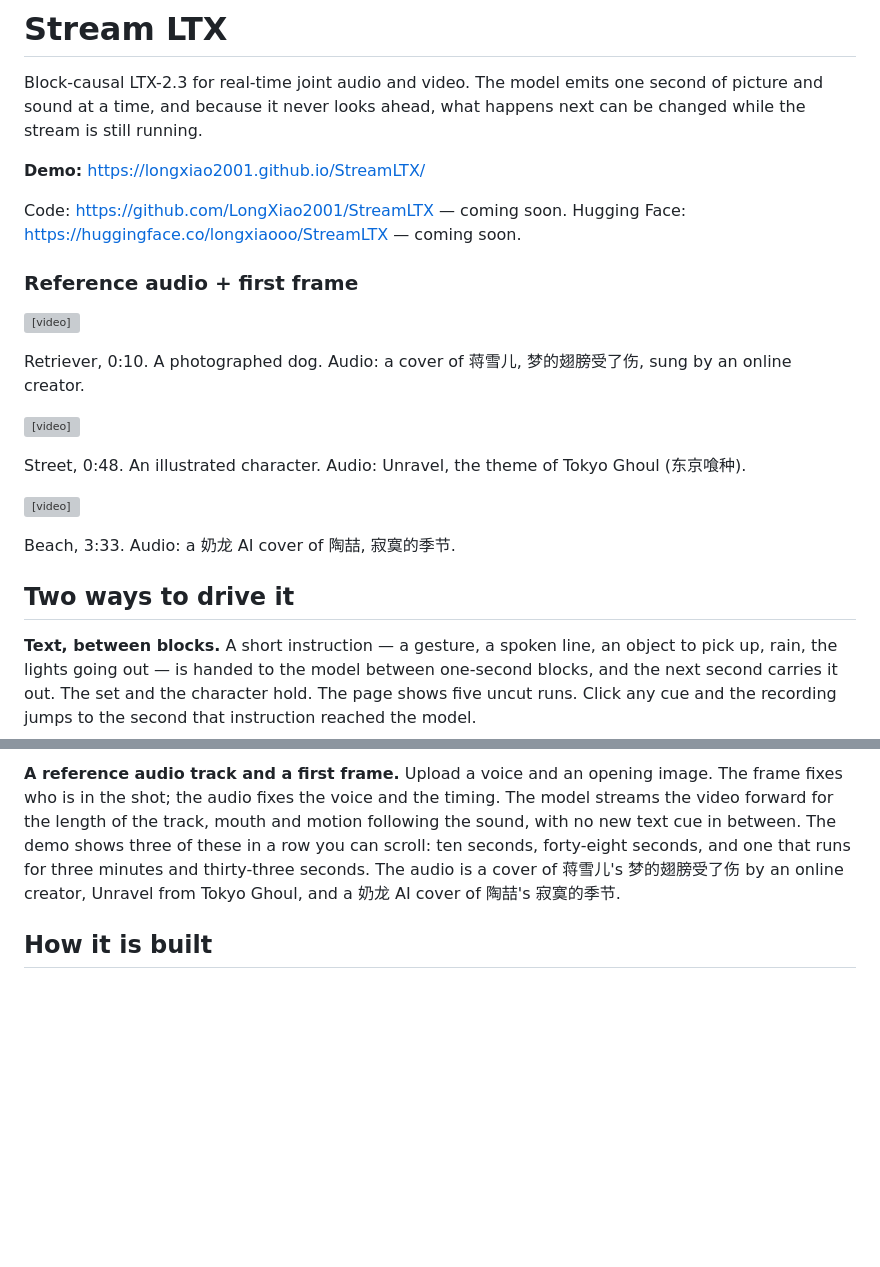
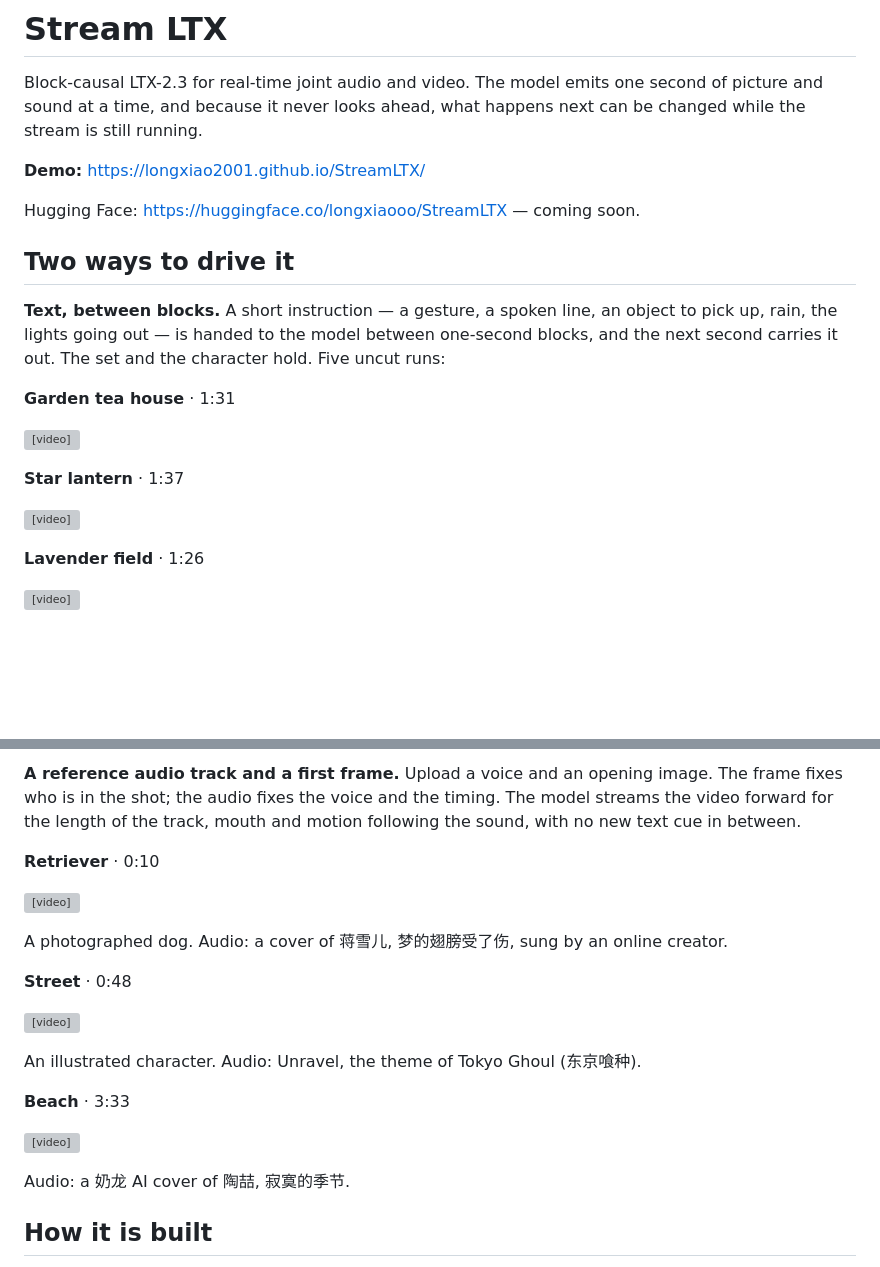
Before and after one commit to LongXiao2001/StreamLTX, a Markdown page: README.md, 2 parts joined by grey strips. GitHub-like rendering; blank space fills up the shorter version; grey boxes are pictures that could not be loaded.

Commit message:
update readme demo video

```diff
--- a/README.md
+++ b/README.md
@@ -6,26 +6,23 @@ changed while the stream is still running.
 
 **Demo:** https://longxiao2001.github.io/StreamLTX/
 
-Code: https://github.com/LongXiao2001/StreamLTX — coming soon.
 Hugging Face: https://huggingface.co/longxiaooo/StreamLTX — coming soon.
-
-### Reference audio + first frame
-
-<video src="https://github.com/LongXiao2001/StreamLTX/raw/main/media/tai2v/retriever.mp4" controls width="720"></video>
-
-Retriever, 0:10. A photographed dog. Audio: a cover of 蒋雪儿, 梦的翅膀受了伤, sung by an online creator.
-
-<video src="https://github.com/LongXiao2001/StreamLTX/raw/main/media/tai2v/street.mp4" controls width="720"></video>
-
-Street, 0:48. An illustrated character. Audio: Unravel, the theme of Tokyo Ghoul (东京喰种).
-
-<video src="https://github.com/LongXiao2001/StreamLTX/raw/main/media/tai2v/beach.mp4" controls width="720"></video>
-
-Beach, 3:33. Audio: a 奶龙 AI cover of 陶喆, 寂寞的季节.
 
 ## Two ways to drive it
 
 **Text, between blocks.** A short instruction — a gesture, a spoken line, an object to pick
 up, rain, the lights going out — is handed to the model between one-second blocks, and the
-next second carries it out. The set and the character hold. The page shows five uncut runs.
-Click any cue and the recording jumps to the second that instruction reached the model.
+next second carries it out. The set and the character hold. Five uncut runs:
+
+**Garden tea house** · 1:31
+
+<video src="media/takes/tea-house.mp4" poster="media/posters/tea-house.jpg" controls width="720"></video>
+
+**Star lantern** · 1:37
+
+<video src="media/takes/star-lantern.mp4" poster="media/posters/star-lantern.jpg" controls width="720"></video>
+
+**Lavender field** · 1:26
+
+<video src="media/takes/lavender-field.mp4" poster="media/posters/lavender-field.jpg" controls width="720"></video>
+
@@ -33,10 +37,25 @@ Click any cue and the recording jumps to the second that instruction reached the
 **A reference audio track and a first frame.** Upload a voice and an opening image. The frame
 fixes who is in the shot; the audio fixes the voice and the timing. The model streams the
 video forward for the length of the track, mouth and motion following the sound, with no new
-text cue in between. The demo shows three of these in a row you can scroll: ten
-seconds, forty-eight seconds, and one that runs for three minutes and thirty-three seconds.
-The audio is a cover of 蒋雪儿's 梦的翅膀受了伤 by an online creator, Unravel from Tokyo Ghoul,
-and a 奶龙 AI cover of 陶喆's 寂寞的季节.
+text cue in between.
+
+**Retriever** · 0:10
+
+<video src="media/tai2v/retriever.mp4" poster="media/posters/tai2v-retriever.jpg" controls width="720"></video>
+
+A photographed dog. Audio: a cover of 蒋雪儿, 梦的翅膀受了伤, sung by an online creator.
+
+**Street** · 0:48
+
+<video src="media/tai2v/street.mp4" poster="media/posters/tai2v-street.jpg" controls width="720"></video>
+
+An illustrated character. Audio: Unravel, the theme of Tokyo Ghoul (东京喰种).
+
+**Beach** · 3:33
+
+<video src="media/tai2v/beach.mp4" poster="media/posters/tai2v-beach.jpg" controls width="720"></video>
+
+Audio: a 奶龙 AI cover of 陶喆, 寂寞的季节.
 
 ## How it is built
 
```
Also changed, not shown: other parts of README.md (+7 -0 lines).
